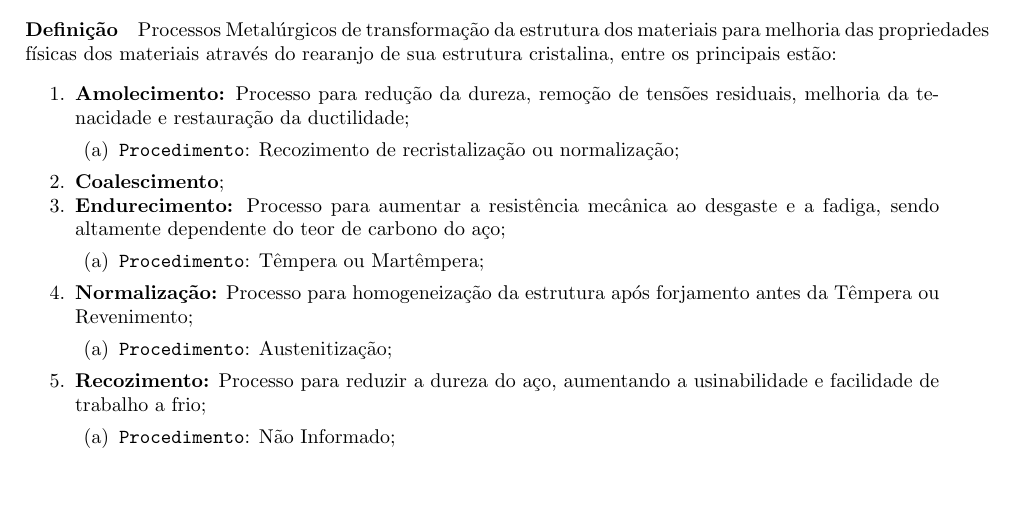
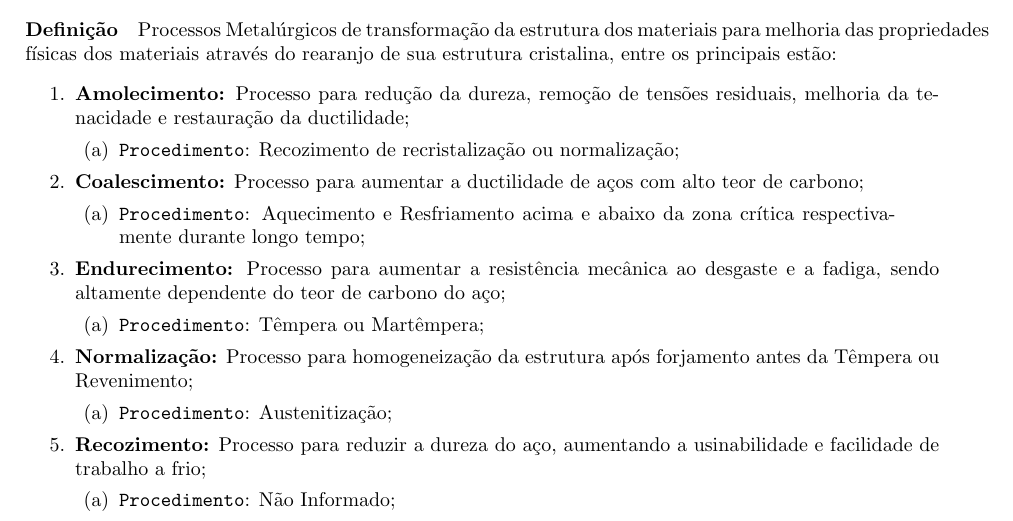
Before and after one commit to tr0fin0/classes_unicamp, a LaTeX document (em335/em335.tex): part of page 27 of 29, cut so that both start at the same text, the shorter picture padded with empty space. Compiled offline with pdfLaTeX.

Commit message:
:construction: edit Coalescimento

```diff
--- a/em335/em335.tex
+++ b/em335/em335.tex
@@ -1632,7 +1632,10 @@
                         \begin{enumerate}[rightmargin = \leftmargin, noitemsep]
                             \item \texttt{Procedimento}: Recozimento de recristalização ou normalização;
                         \end{enumerate}
-                    \item \textbf{Coalescimento};
+                    \item \textbf{Coalescimento:} Processo para aumentar a ductilidade de aços com alto teor de carbono;
+                        \begin{enumerate}[rightmargin = \leftmargin, noitemsep]
+                            \item \texttt{Procedimento}: Aquecimento e Resfriamento acima e abaixo da zona crítica respectivamente durante longo tempo;
+                        \end{enumerate}
                     \item \textbf{Endurecimento:} Processo para aumentar a resistência mecânica ao desgaste e a fadiga, sendo altamente dependente do teor de carbono do aço;
                         \begin{enumerate}[rightmargin = \leftmargin, noitemsep]
                             \item \texttt{Procedimento}: Têmpera ou Martêmpera;
```
